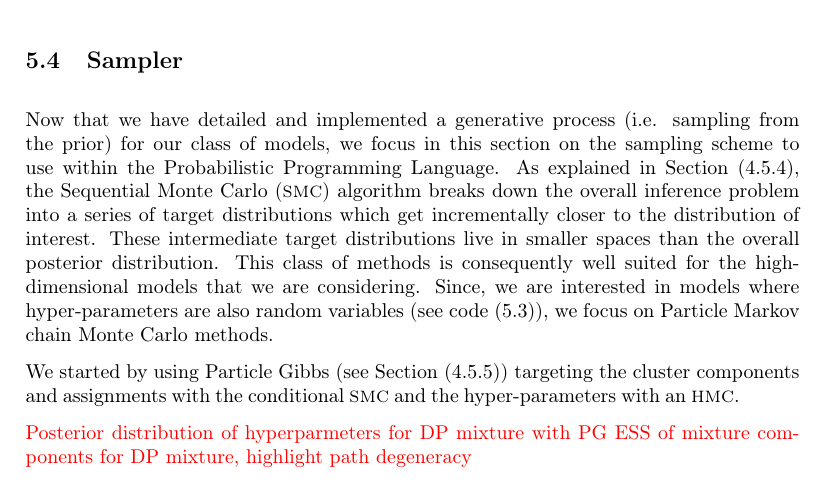
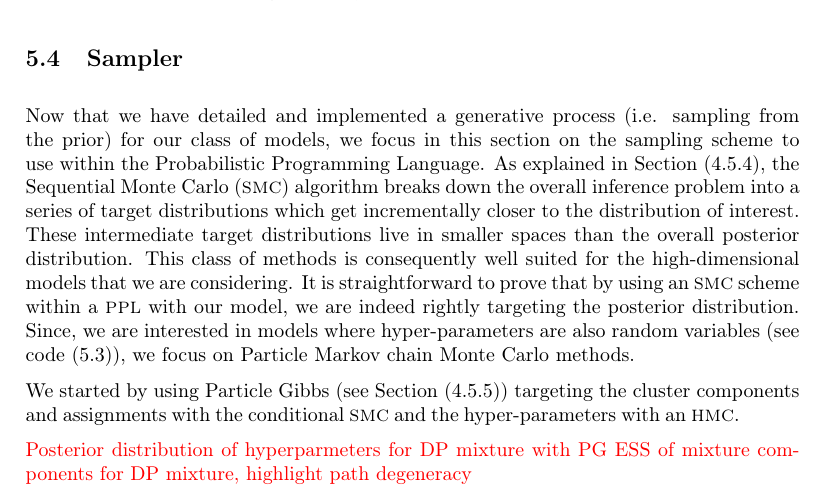
Before and after one commit to emilemathieu/PFEReport, a LaTeX thesis (internshipReport.tex, which reads sectionBNPwithPPL.tex): part of page 45 of 55, cut so that both start at the same text. The pictures show the PDF file internshipReport.pdf that the author committed with the source.

Commit message:
small update

```diff
--- a/sectionBNPwithPPL.tex
+++ b/sectionBNPwithPPL.tex
@@ -225,7 +225,7 @@ For instance with the \gls{DP}, setting $\alpha = 0$ recovers a deterministic me
 % fixed parameters are not a assumption, since can be made random then with PMCMC
 
 Now that we have detailed and implemented a generative process (i.e. sampling from the prior) for our class of models, we focus in this section on the sampling scheme to use within the \acrlong{PPL}.
-As explained in Section (\ref{IS}), the \acrfull{SMC} algorithm breaks down the overall inference problem into a series of target distributions which get incrementally closer to the distribution of interest. These intermediate target distributions live in smaller spaces than the overall posterior distribution. This class of methods is consequently well suited for the high-dimensional models that we are considering.
+As explained in Section (\ref{IS}), the \acrfull{SMC} algorithm breaks down the overall inference problem into a series of target distributions which get incrementally closer to the distribution of interest. These intermediate target distributions live in smaller spaces than the overall posterior distribution. This class of methods is consequently well suited for the high-dimensional models that we are considering. It is straightforward to prove that by using an \gls{SMC} scheme within a \gls{PPL} with our model, we are indeed rightly targeting the posterior distribution.
 Since, we are interested in models where hyper-parameters are also random variables (see code (\ref{code:IMM})), we focus on \acrlong{PMCMC} methods.
 
 We started by using \acrlong{PG} (see Section (\ref{PMCMC})) targeting the cluster components and assignments with the conditional \gls{SMC} and the hyper-parameters with an \gls{HMC}.
```
Also changed, not shown: internshipReport.pdf.
